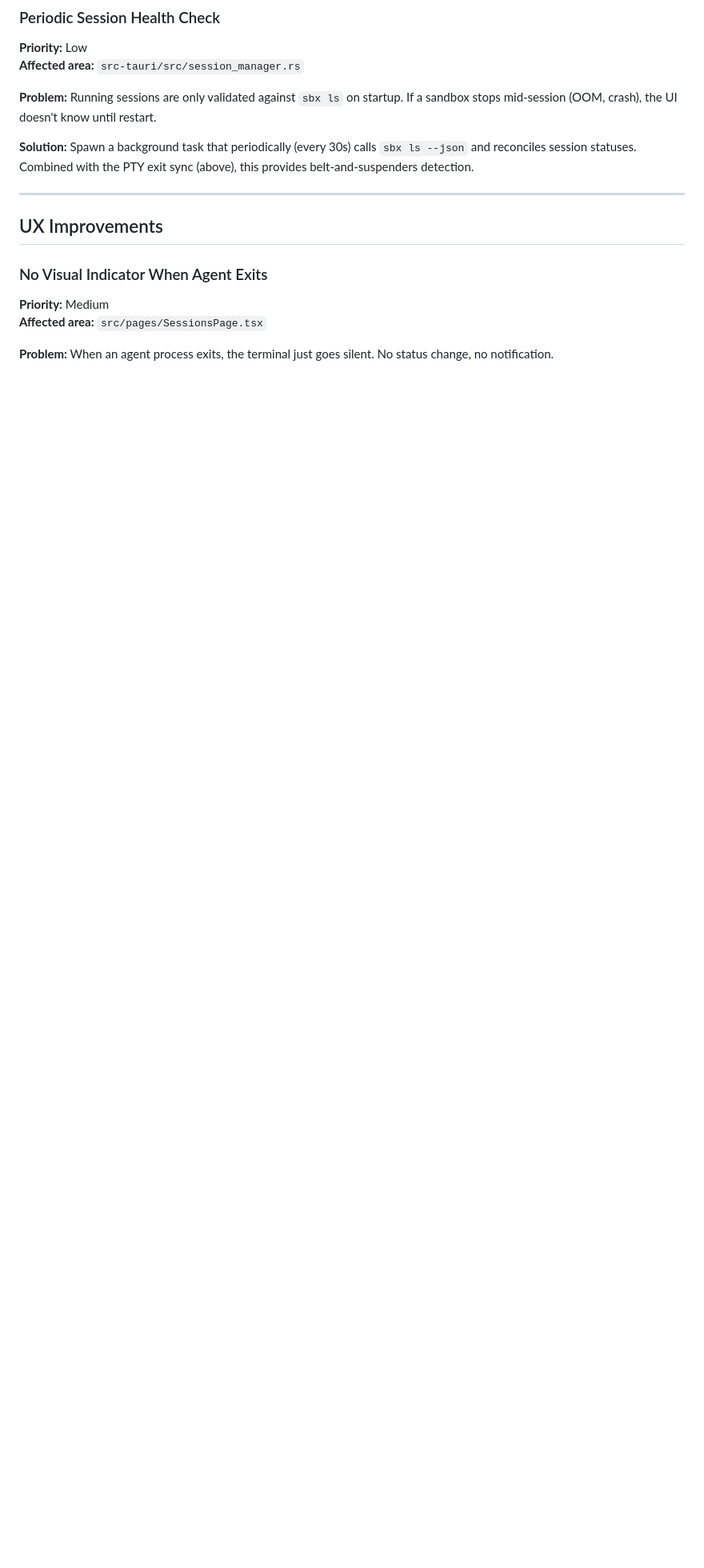
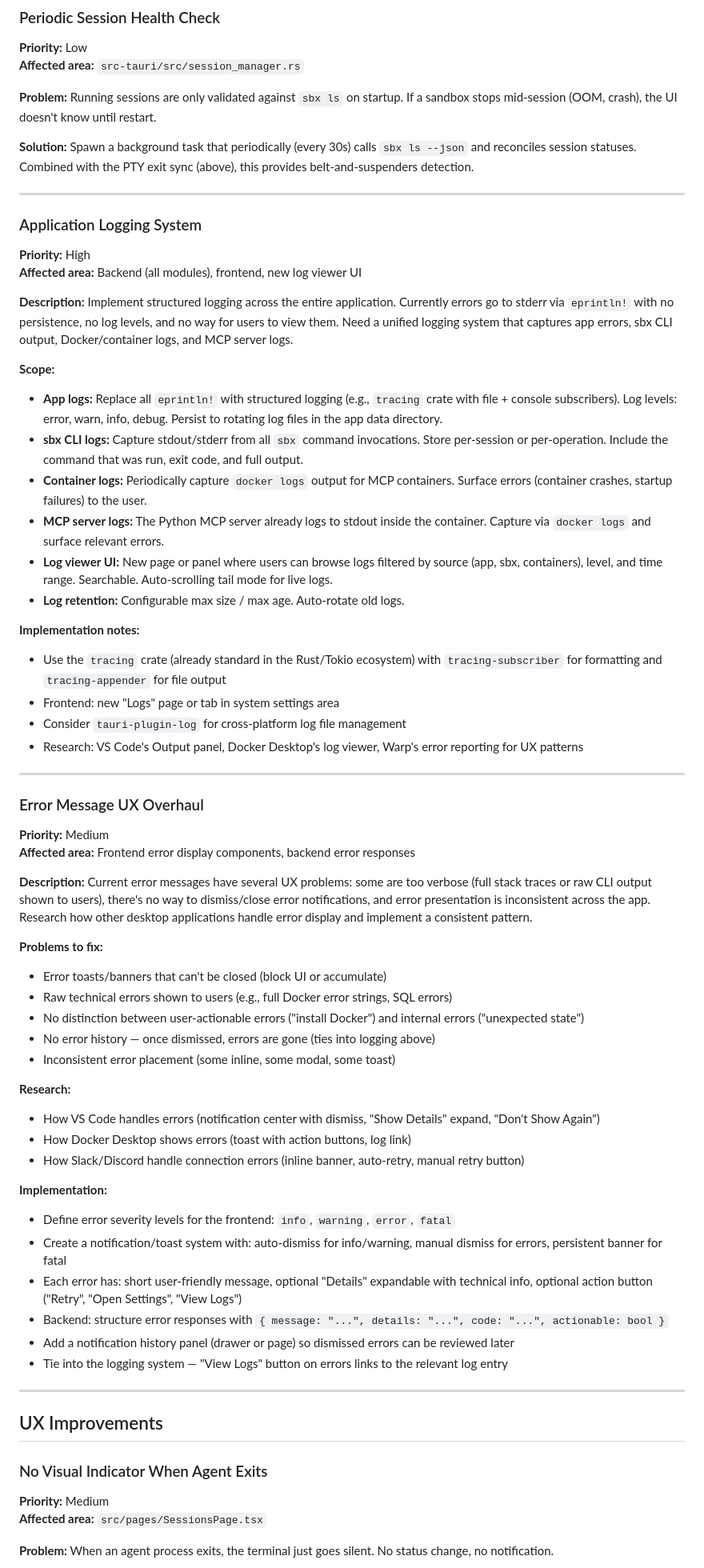
Before and after one commit to beachead-dev/beachead, a Markdown page: BACKLOG.md, the part around the change. Shown at 80% size. GitHub-like rendering; blank space fills up the shorter version.

Commit message:
Add backlog: application logging system (high) and error message UX overhaul (medium)

```diff
--- a/BACKLOG.md
+++ b/BACKLOG.md
@@ -141,6 +141,58 @@ Deferred improvements, bug fixes, and future features for implementation.
 **Problem:** Running sessions are only validated against `sbx ls` on startup. If a sandbox stops mid-session (OOM, crash), the UI doesn't know until restart.
 
 **Solution:** Spawn a background task that periodically (every 30s) calls `sbx ls --json` and reconciles session statuses. Combined with the PTY exit sync (above), this provides belt-and-suspenders detection.
+
+---
+
+### Application Logging System
+
+**Priority:** High
+**Affected area:** Backend (all modules), frontend, new log viewer UI
+
+**Description:** Implement structured logging across the entire application. Currently errors go to stderr via `eprintln!` with no persistence, no log levels, and no way for users to view them. Need a unified logging system that captures app errors, sbx CLI output, Docker/container logs, and MCP server logs.
+
+**Scope:**
+- **App logs:** Replace all `eprintln!` with structured logging (e.g., `tracing` crate with file + console subscribers). Log levels: error, warn, info, debug. Persist to rotating log files in the app data directory.
+- **sbx CLI logs:** Capture stdout/stderr from all `sbx` command invocations. Store per-session or per-operation. Include the command that was run, exit code, and full output.
+- **Container logs:** Periodically capture `docker logs` output for MCP containers. Surface errors (container crashes, startup failures) to the user.
+- **MCP server logs:** The Python MCP server already logs to stdout inside the container. Capture via `docker logs` and surface relevant errors.
+- **Log viewer UI:** New page or panel where users can browse logs filtered by source (app, sbx, containers), level, and time range. Searchable. Auto-scrolling tail mode for live logs.
+- **Log retention:** Configurable max size / max age. Auto-rotate old logs.
+
+**Implementation notes:**
+- Use the `tracing` crate (already standard in the Rust/Tokio ecosystem) with `tracing-subscriber` for formatting and `tracing-appender` for file output
+- Frontend: new "Logs" page or tab in system settings area
+- Consider `tauri-plugin-log` for cross-platform log file management
+- Research: VS Code's Output panel, Docker Desktop's log viewer, Warp's error reporting for UX patterns
+
+---
+
+### Error Message UX Overhaul
+
+**Priority:** Medium
+**Affected area:** Frontend error display components, backend error responses
+
+**Description:** Current error messages have several UX problems: some are too verbose (full stack traces or raw CLI output shown to users), there's no way to dismiss/close error notifications, and error presentation is inconsistent across the app. Research how other desktop applications handle error display and implement a consistent pattern.
+
+**Problems to fix:**
+- Error toasts/banners that can't be closed (block UI or accumulate)
+- Raw technical errors shown to users (e.g., full Docker error strings, SQL errors)
+- No distinction between user-actionable errors ("install Docker") and internal errors ("unexpected state")
+- No error history — once dismissed, errors are gone (ties into logging above)
+- Inconsistent error placement (some inline, some modal, some toast)
+
+**Research:**
+- How VS Code handles errors (notification center with dismiss, "Show Details" expand, "Don't Show Again")
+- How Docker Desktop shows errors (toast with action buttons, log link)
+- How Slack/Discord handle connection errors (inline banner, auto-retry, manual retry button)
+
+**Implementation:**
+- Define error severity levels for the frontend: `info`, `warning`, `error`, `fatal`
+- Create a notification/toast system with: auto-dismiss for info/warning, manual dismiss for errors, persistent banner for fatal
+- Each error has: short user-friendly message, optional "Details" expandable with technical info, optional action button ("Retry", "Open Settings", "View Logs")
+- Backend: structure error responses with `{ message: "...", details: "...", code: "...", actionable: bool }`
+- Add a notification history panel (drawer or page) so dismissed errors can be reviewed later
+- Tie into the logging system — "View Logs" button on errors links to the relevant log entry
 
 ---
 
```
